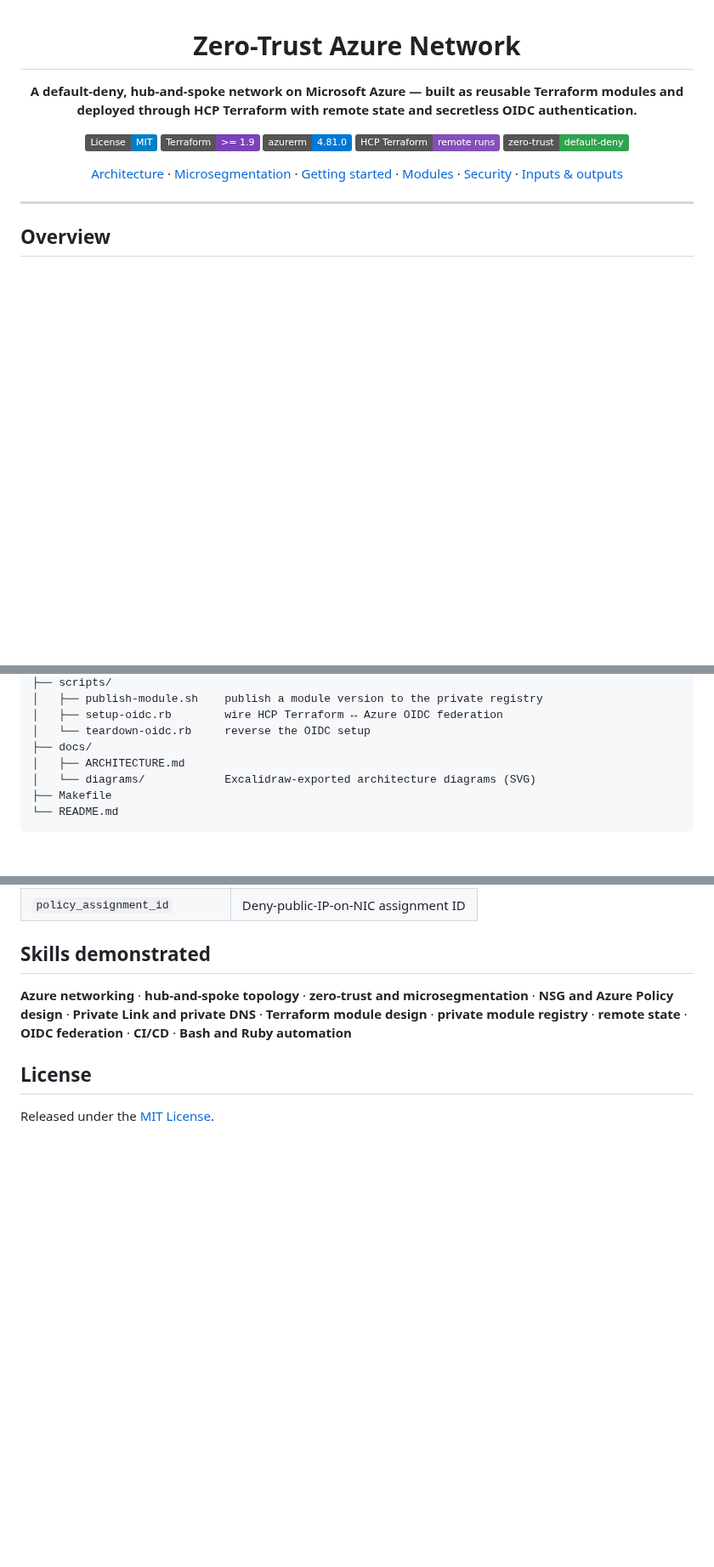
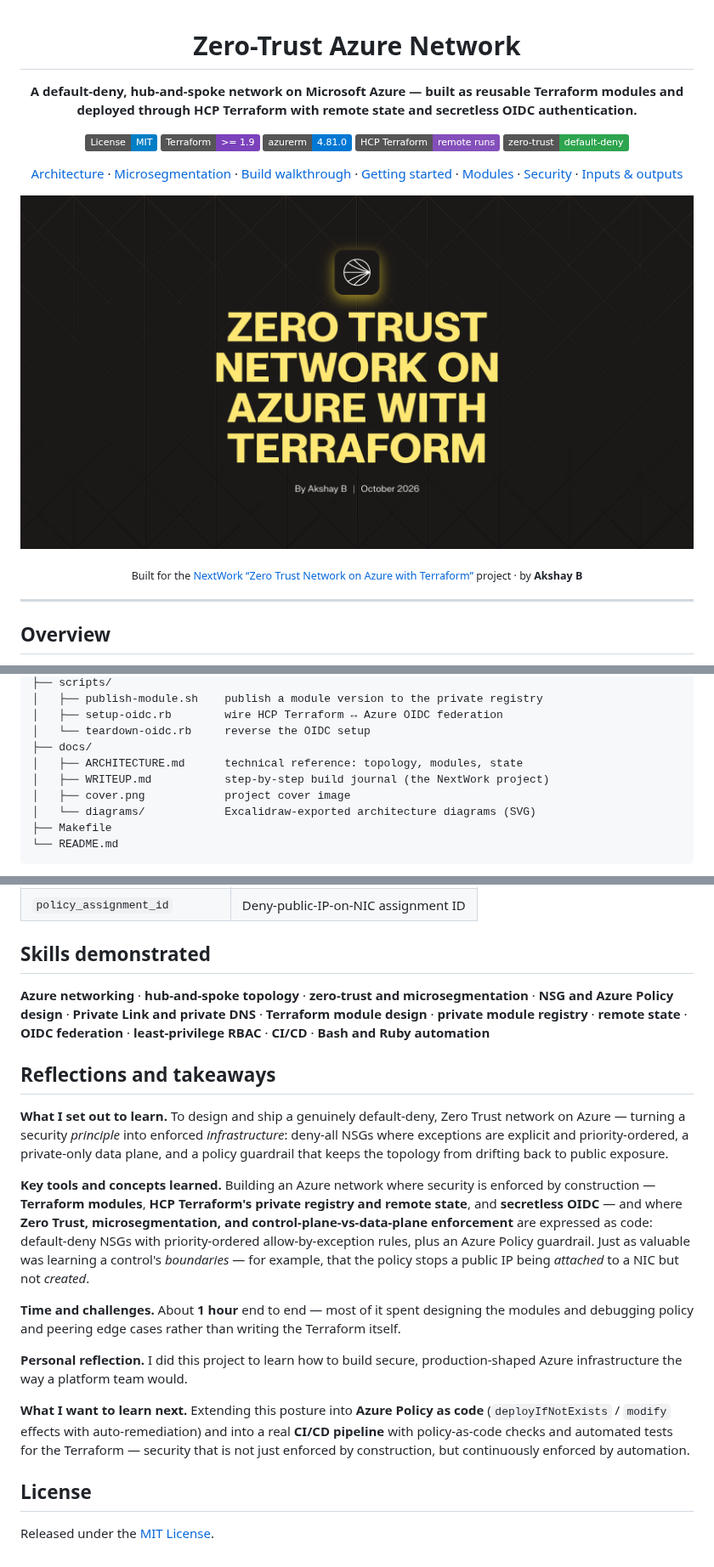
Before and after one commit to Akshay2642005/zero-trust-azure, a Markdown page: README.md, 3 parts joined by grey strips. Shown at 85% size. Rendered like a GitHub page; pictures changed too: docs/cover.png (added); badges without logos; blank space fills up the shorter version.

```diff
--- a/README.md
+++ b/README.md
@@ -12,10 +12,15 @@
 
 [Architecture](#architecture) ·
 [Microsegmentation](#microsegmentation) ·
+[Build walkthrough](#build-walkthrough) ·
 [Getting started](#getting-started) ·
 [Modules](#modules-and-the-private-registry) ·
 [Security](#security-posture) ·
 [Inputs & outputs](#inputs)
+
+![Zero-Trust Azure Network](docs/cover.png)
+
+<sub>Built for the <a href="https://nextwork.ai/projects/9627fa86-3b65-4e7e-a83c-69105c804da2">NextWork “Zero Trust Network on Azure with Terraform”</a> project · by <strong>Akshay B</strong></sub>
 
 </div>
 
@@ -180,7 +202,9 @@ anywhere.*
 │   ├── setup-oidc.rb        wire HCP Terraform ↔ Azure OIDC federation
 │   └── teardown-oidc.rb     reverse the OIDC setup
 ├── docs/
-│   ├── ARCHITECTURE.md
+│   ├── ARCHITECTURE.md      technical reference: topology, modules, state
+│   ├── WRITEUP.md           step-by-step build journal (the NextWork project)
+│   ├── cover.png            project cover image
 │   └── diagrams/            Excalidraw-exported architecture diagrams (SVG)
 ├── Makefile
 └── README.md
@@ -376,8 +400,38 @@ scripts/teardown-oidc.rb             # prompts for confirmation; --yes to skip
 **Azure networking** · **hub-and-spoke topology** · **zero-trust and
 microsegmentation** · **NSG and Azure Policy design** · **Private Link and
 private DNS** · **Terraform module design** · **private module registry** ·
-**remote state** · **OIDC federation** · **CI/CD** · **Bash and Ruby
-automation**
+**remote state** · **OIDC federation** · **least-privilege RBAC** · **CI/CD** ·
+**Bash and Ruby automation**
+
+## Reflections and takeaways
+
+**What I set out to learn.** To design and ship a genuinely default-deny, Zero
+Trust network on Azure — turning a security *principle* into enforced
+*infrastructure*: deny-all NSGs where exceptions are explicit and
+priority-ordered, a private-only data plane, and a policy guardrail that keeps
+the topology from drifting back to public exposure.
+
+**Key tools and concepts learned.** Building an Azure network where security is
+enforced by construction — **Terraform modules**, **HCP Terraform's private
+registry and remote state**, and **secretless OIDC** — and where **Zero Trust,
+microsegmentation, and control-plane-vs-data-plane enforcement** are expressed
+as code: default-deny NSGs with priority-ordered allow-by-exception rules, plus
+an Azure Policy guardrail. Just as valuable was learning a control's *boundaries*
+— for example, that the policy stops a public IP being *attached* to a NIC but
+not *created*.
+
+**Time and challenges.** About **1 hour** end to end — most of it spent
+designing the modules and debugging policy and peering edge cases rather than
+writing the Terraform itself.
+
+**Personal reflection.** I did this project to learn how to build secure,
+production-shaped Azure infrastructure the way a platform team would.
+
+**What I want to learn next.** Extending this posture into **Azure Policy as
+code** (`deployIfNotExists` / `modify` effects with auto-remediation) and into a
+real **CI/CD pipeline** with policy-as-code checks and automated tests for the
+Terraform — security that is not just enforced by construction, but continuously
+enforced by automation.
 
 ## License
 
```
Also changed, not shown: other parts of README.md (+17 -0 lines), docs/WRITEUP.md (added, +104 -0 lines).
